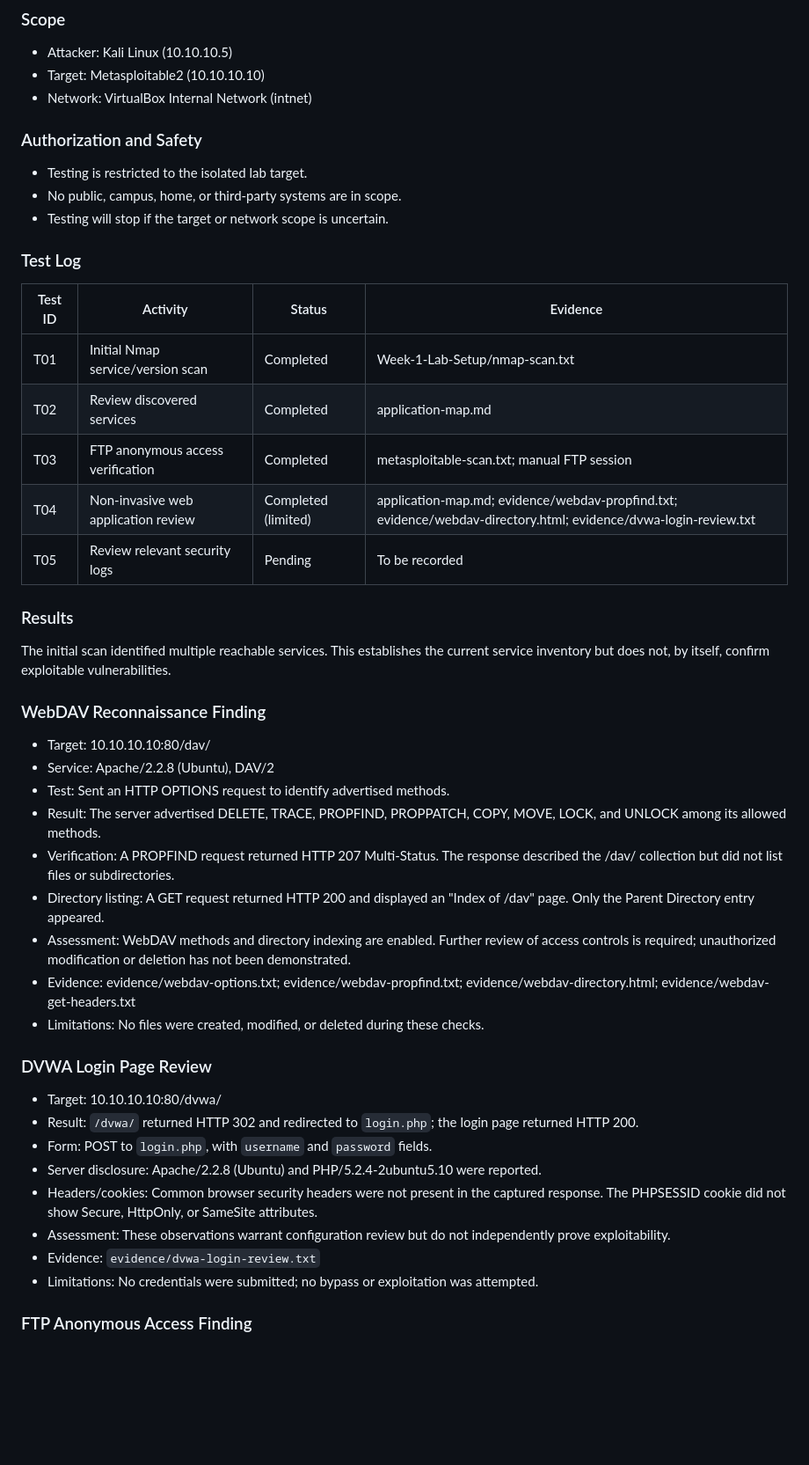
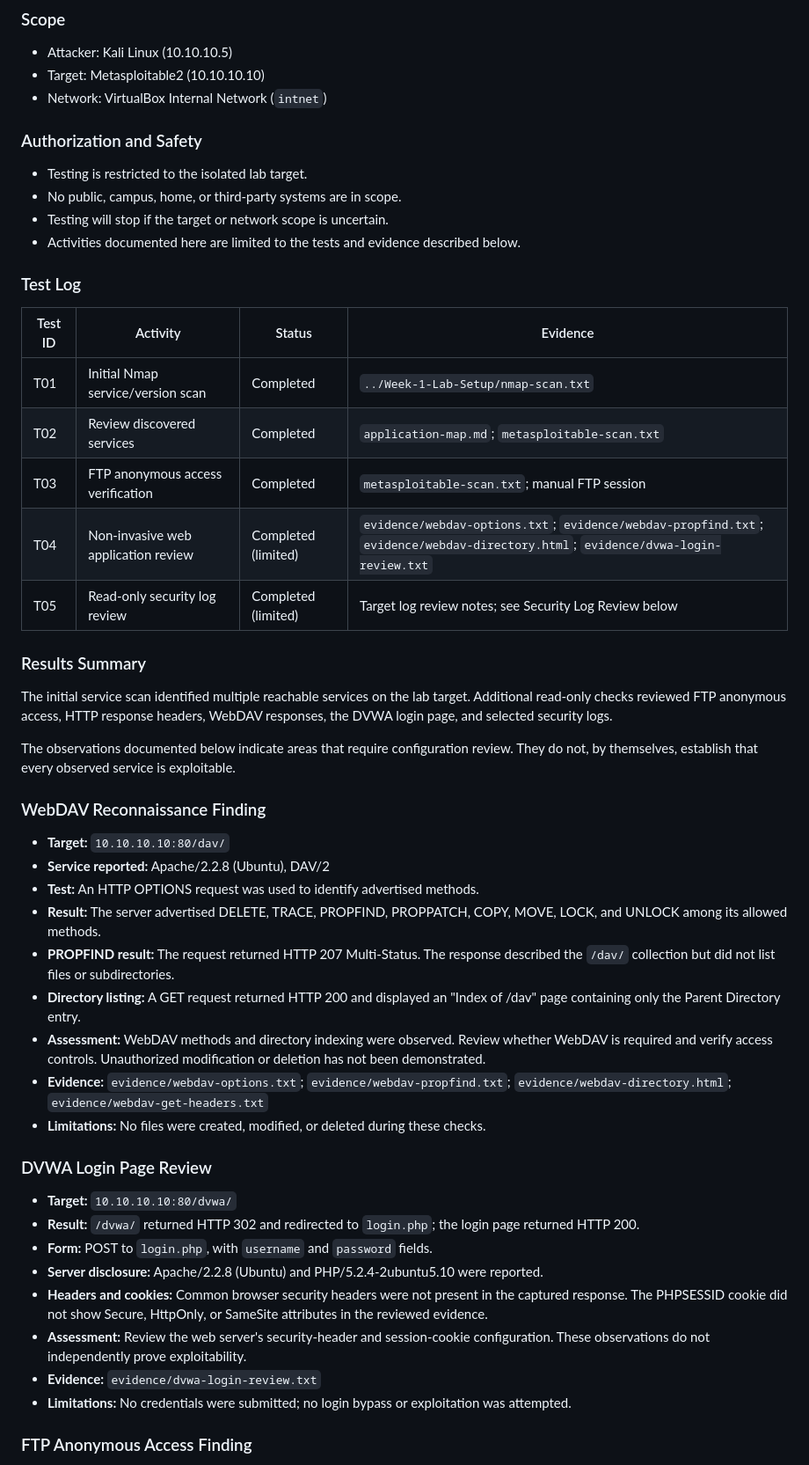
Before and after one commit to keerthana-10088/SecureCorp-Security-Assessment, a Markdown page: Week-2-Red-Team/attack-log.md, the part around one of its changes. Shown at 88% size. Drawn GitHub-style; blank space fills up the shorter version.

```diff
--- a/Week-2-Red-Team/attack-log.md
+++ b/Week-2-Red-Team/attack-log.md
@@ -4,45 +4,51 @@
 ### Scope
 - Attacker: Kali Linux (10.10.10.5)
 - Target: Metasploitable2 (10.10.10.10)
-- Network: VirtualBox Internal Network (intnet)
+- Network: VirtualBox Internal Network (`intnet`)
 
 ### Authorization and Safety
 - Testing is restricted to the isolated lab target.
 - No public, campus, home, or third-party systems are in scope.
 - Testing will stop if the target or network scope is uncertain.
+- Activities documented here are limited to the tests and evidence described below.
 
 ### Test Log
 
 | Test ID | Activity | Status | Evidence |
 |---|---|---|---|
-| T01 | Initial Nmap service/version scan | Completed | Week-1-Lab-Setup/nmap-scan.txt |
-| T02 | Review discovered services | Completed | application-map.md |
-| T03 | FTP anonymous access verification | Completed | metasploitable-scan.txt; manual FTP session |
-| T04 | Non-invasive web application review | Completed (limited) | application-map.md; evidence/webdav-propfind.txt; evidence/webdav-directory.html; evidence/dvwa-login-review.txt |
-| T05 | Review relevant security logs | Pending | To be recorded |
+| T01 | Initial Nmap service/version scan | Completed | `../Week-1-Lab-Setup/nmap-scan.txt` |
+| T02 | Review discovered services | Completed | `application-map.md`; `metasploitable-scan.txt` |
+| T03 | FTP anonymous access verification | Completed | `metasploitable-scan.txt`; manual FTP session |
+| T04 | Non-invasive web application review | Completed (limited) | `evidence/webdav-options.txt`; `evidence/webdav-propfind.txt`; `evidence/webdav-directory.html`; `evidence/dvwa-login-review.txt` |
+| T05 | Read-only security log review | Completed (limited) | Target log review notes; see Security Log Review below |
 
-### Results
-The initial scan identified multiple reachable services. This establishes the current service inventory but does not, by itself, confirm exploitable vulnerabilities.
+### Results Summary
+
+The initial service scan identified multiple reachable services on the lab target. Additional read-only checks reviewed FTP anonymous access, HTTP response headers, WebDAV responses, the DVWA login page, and selected security logs.
+
+The observations documented below indicate areas that require configuration review. They do not, by themselves, establish that every observed service is exploitable.
 
 ### WebDAV Reconnaissance Finding
-- Target: 10.10.10.10:80/dav/
-- Service: Apache/2.2.8 (Ubuntu), DAV/2
-- Test: Sent an HTTP OPTIONS request to identify advertised methods.
-- Result: The server advertised DELETE, TRACE, PROPFIND, PROPPATCH, COPY, MOVE, LOCK, and UNLOCK among its allowed methods.
-- Verification: A PROPFIND request returned HTTP 207 Multi-Status. The response described the /dav/ collection but did not list files or subdirectories.
-- Directory listing: A GET request returned HTTP 200 and displayed an "Index of /dav" page. Only the Parent Directory entry appeared.
-- Assessment: WebDAV methods and directory indexing are enabled. Further review of access controls is required; unauthorized modification or deletion has not been demonstrated.
-- Evidence: evidence/webdav-options.txt; evidence/webdav-propfind.txt; evidence/webdav-directory.html; evidence/webdav-get-headers.txt
-- Limitations: No files were created, modified, or deleted during these checks.
+
+- **Target:** `10.10.10.10:80/dav/`
+- **Service reported:** Apache/2.2.8 (Ubuntu), DAV/2
+- **Test:** An HTTP OPTIONS request was used to identify advertised methods.
+- **Result:** The server advertised DELETE, TRACE, PROPFIND, PROPPATCH, COPY, MOVE, LOCK, and UNLOCK among its allowed methods.
+- **PROPFIND result:** The request returned HTTP 207 Multi-Status. The response described the `/dav/` collection but did not list files or subdirectories.
+- **Directory listing:** A GET request returned HTTP 200 and displayed an "Index of /dav" page containing only the Parent Directory entry.
+- **Assessment:** WebDAV methods and directory indexing were observed. Review whether WebDAV is required and verify access controls. Unauthorized modification or deletion has not been demonstrated.
+- **Evidence:** `evidence/webdav-options.txt`; `evidence/webdav-propfind.txt`; `evidence/webdav-directory.html`; `evidence/webdav-get-headers.txt`
+- **Limitations:** No files were created, modified, or deleted during these checks.
 
 ### DVWA Login Page Review
-- Target: 10.10.10.10:80/dvwa/
-- Result: `/dvwa/` returned HTTP 302 and redirected to `login.php`; the login page returned HTTP 200.
-- Form: POST to `login.php`, with `username` and `password` fields.
-- Server disclosure: Apache/2.2.8 (Ubuntu) and PHP/5.2.4-2ubuntu5.10 were reported.
-- Headers/cookies: Common browser security headers were not present in the captured response. The PHPSESSID cookie did not show Secure, HttpOnly, or SameSite attributes.
-- Assessment: These observations warrant configuration review but do not independently prove exploitability.
-- Evidence: `evidence/dvwa-login-review.txt`
-- Limitations: No credentials were submitted; no bypass or exploitation was attempted.
+
+- **Target:** `10.10.10.10:80/dvwa/`
+- **Result:** `/dvwa/` returned HTTP 302 and redirected to `login.php`; the login page returned HTTP 200.
+- **Form:** POST to `login.php`, with `username` and `password` fields.
+- **Server disclosure:** Apache/2.2.8 (Ubuntu) and PHP/5.2.4-2ubuntu5.10 were reported.
+- **Headers and cookies:** Common browser security headers were not present in the captured response. The PHPSESSID cookie did not show Secure, HttpOnly, or SameSite attributes in the reviewed evidence.
+- **Assessment:** Review the web server's security-header and session-cookie configuration. These observations do not independently prove exploitability.
+- **Evidence:** `evidence/dvwa-login-review.txt`
+- **Limitations:** No credentials were submitted; no login bypass or exploitation was attempted.
 
 ### FTP Anonymous Access Finding
```
Also changed, not shown: other parts of Week-2-Red-Team/attack-log.md (+39 -25 lines).
